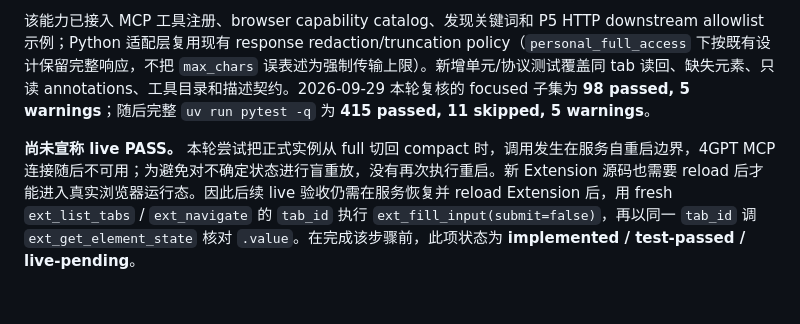
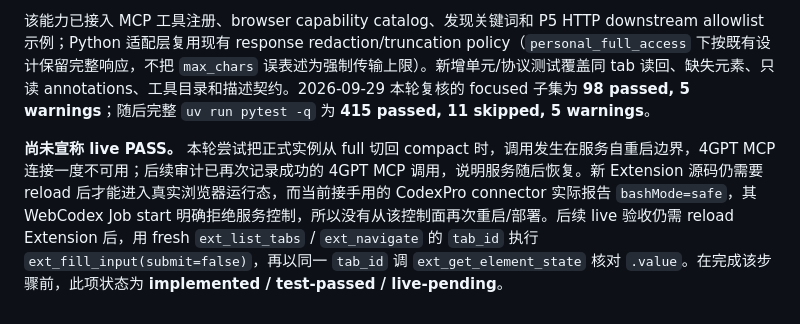
Before and after one commit to vickers-rz/mcp4chatgpt, a Markdown page: docs/38-personal-skill-p4a-e2e-acceptance-2026-09-29.md, the part around the change. Drawn GitHub-style.

Commit message:
Clarify recovered 4GPT service state

```diff
--- a/docs/38-personal-skill-p4a-e2e-acceptance-2026-09-29.md
+++ b/docs/38-personal-skill-p4a-e2e-acceptance-2026-09-29.md
@@ -133,4 +133,4 @@ Prompt：`请做一次无破坏性的 4GPT 本机 Chrome tab-handle 验收，目
 
 该能力已接入 MCP 工具注册、browser capability catalog、发现关键词和 P5 HTTP downstream allowlist 示例；Python 适配层复用现有 response redaction/truncation policy（`personal_full_access` 下按既有设计保留完整响应，不把 `max_chars` 误表述为强制传输上限）。新增单元/协议测试覆盖同 tab 读回、缺失元素、只读 annotations、工具目录和描述契约。2026-09-29 本轮复核的 focused 子集为 **98 passed, 5 warnings**；随后完整 `uv run pytest -q` 为 **415 passed, 11 skipped, 5 warnings**。
 
-**尚未宣称 live PASS。** 本轮尝试把正式实例从 full 切回 compact 时，调用发生在服务自重启边界，4GPT MCP 连接随后不可用；为避免对不确定状态进行盲重放，没有再次执行重启。新 Extension 源码也需要 reload 后才能进入真实浏览器运行态。因此后续 live 验收仍需在服务恢复并 reload Extension 后，用 fresh `ext_list_tabs` / `ext_navigate` 的 `tab_id` 执行 `ext_fill_input(submit=false)`，再以同一 `tab_id` 调 `ext_get_element_state` 核对 `.value`。在完成该步骤前，此项状态为 **implemented / test-passed / live-pending**。
+**尚未宣称 live PASS。** 本轮尝试把正式实例从 full 切回 compact 时，调用发生在服务自重启边界，4GPT MCP 连接一度不可用；后续审计已再次记录成功的 4GPT MCP 调用，说明服务随后恢复。新 Extension 源码仍需要 reload 后才能进入真实浏览器运行态，而当前接手用的 CodexPro connector 实际报告 `bashMode=safe`，其 WebCodex Job start 明确拒绝服务控制，所以没有从该控制面再次重启/部署。后续 live 验收仍需 reload Extension 后，用 fresh `ext_list_tabs` / `ext_navigate` 的 `tab_id` 执行 `ext_fill_input(submit=false)`，再以同一 `tab_id` 调 `ext_get_element_state` 核对 `.value`。在完成该步骤前，此项状态为 **implemented / test-passed / live-pending**。
```
Also changed, not shown: docs/29-foundation-baseline-and-manual-benchmark-2026-09-28.md (+1 -1 lines).
